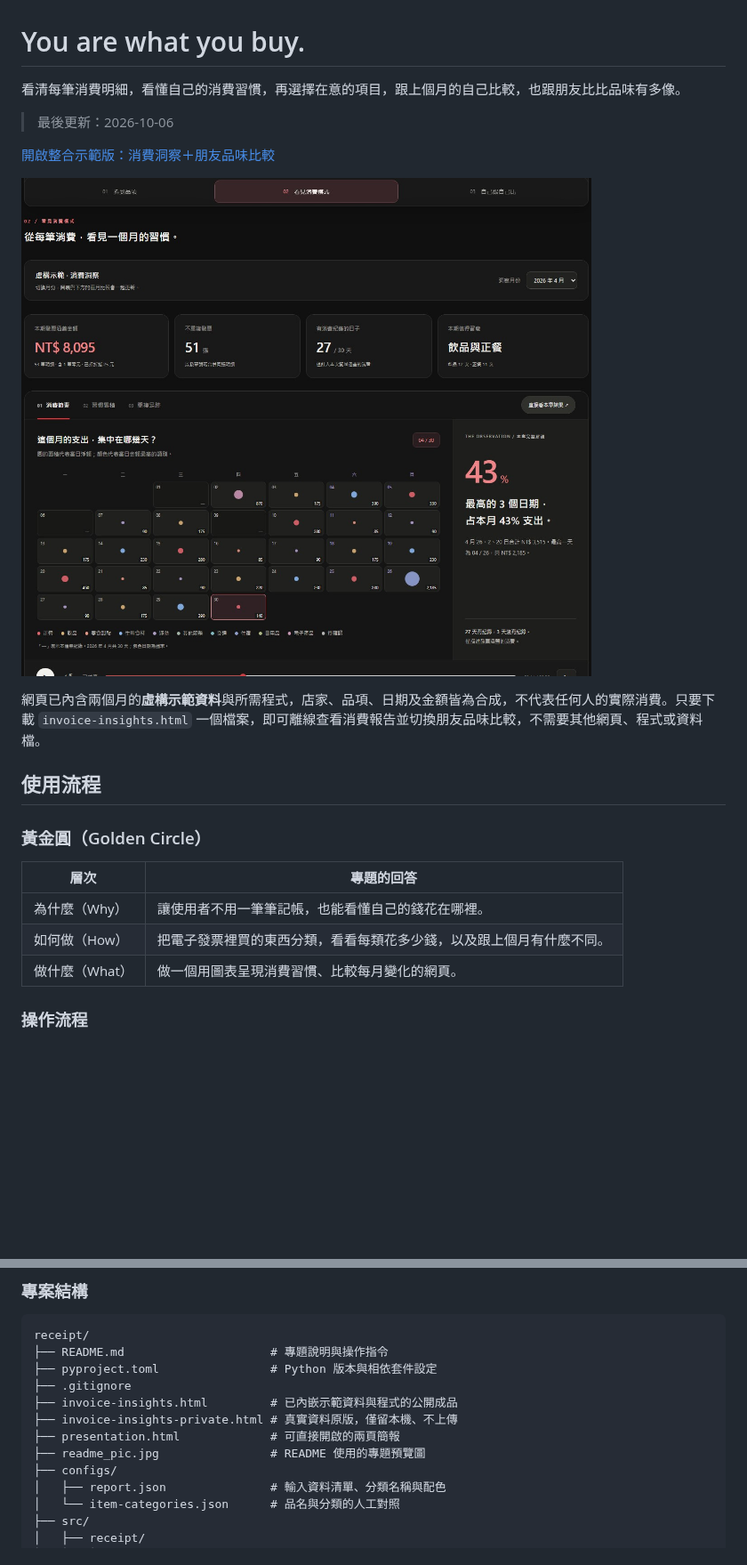
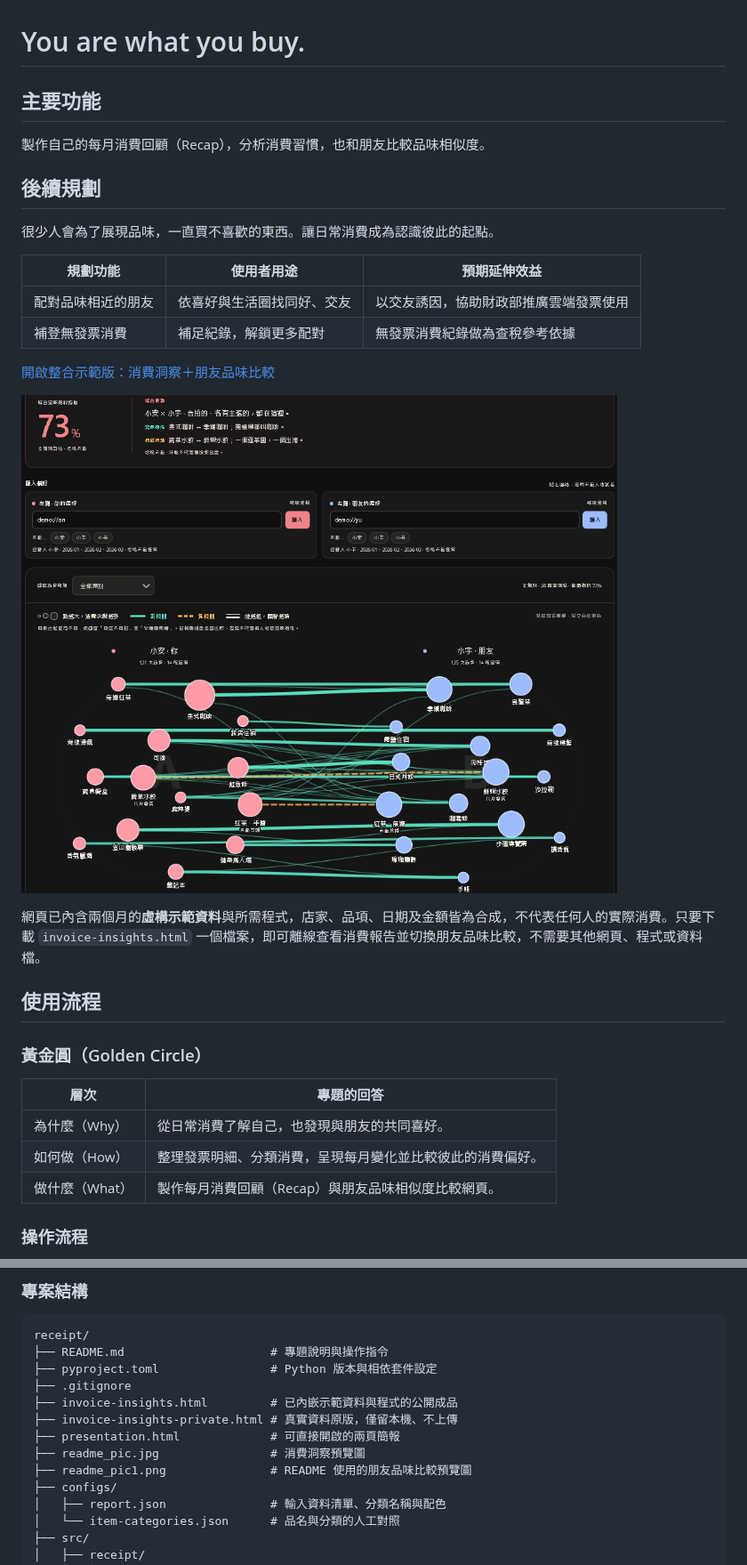
Before and after one commit to lee851104/receipt, a Markdown page: README.md, 2 parts joined by grey strips. Shown at 89% size. Drawn GitHub-style; pictures changed too: readme_pic1.png (added); blank space fills up the shorter version.

Commit message:
Set default taste comparison and update project overview

```diff
--- a/README.md
+++ b/README.md
@@ -1,12 +1,21 @@
 # You are what you buy.
 
-看清每筆消費明細，看懂自己的消費習慣，再選擇在意的項目，跟上個月的自己比較，也跟朋友比比品味有多像。
+## 主要功能
 
-> 最後更新：2026-10-06
+製作自己的每月消費回顧（Recap），分析消費習慣，也和朋友比較品味相似度。
+
+## 後續規劃
+
+很少人會為了展現品味，一直買不喜歡的東西。讓日常消費成為認識彼此的起點。
+
+| 規劃功能 | 使用者用途 | 預期延伸效益 |
+|---|---|---|
+| 配對品味相近的朋友 | 依喜好與生活圈找同好、交友 | 以交友誘因，協助財政部推廣雲端發票使用 |
+| 補登無發票消費 | 補足紀錄，解鎖更多配對 | 無發票消費紀錄做為查稅參考依據 |
 
 [開啟整合示範版：消費洞察＋朋友品味比較](https://lee851104.github.io/receipt/invoice-insights.html)
 
-![專題網頁預覽：虛構示範資料的消費統計與日期分布](readme_pic.jpg)
+![專題網頁預覽：虛構示範人物的朋友品味比較與品項連線](readme_pic1.png)
 
 網頁已內含兩個月的**虛構示範資料**與所需程式，店家、品項、日期及金額皆為合成，不代表任何人的實際消費。只要下載 `invoice-insights.html` 一個檔案，即可離線查看消費報告並切換朋友品味比較，不需要其他網頁、程式或資料檔。
 
@@ -16,9 +25,9 @@
 
 | 層次 | 專題的回答 |
 |---|---|
-| 為什麼（Why） | 讓使用者不用一筆筆記帳，也能看懂自己的錢花在哪裡。 |
-| 如何做（How） | 把電子發票裡買的東西分類，看看每類花多少錢，以及跟上個月有什麼不同。 |
-| 做什麼（What） | 做一個用圖表呈現消費習慣、比較每月變化的網頁。 |
+| 為什麼（Why） | 從日常消費了解自己，也發現與朋友的共同喜好。 |
+| 如何做（How） | 整理發票明細、分類消費，呈現每月變化並比較彼此的消費偏好。 |
+| 做什麼（What） | 製作每月消費回顧（Recap）與朋友品味相似度比較網頁。 |
 
 ### 操作流程
 
@@ -108,7 +117,8 @@ receipt/
 ├── invoice-insights.html         # 已內嵌示範資料與程式的公開成品
 ├── invoice-insights-private.html # 真實資料原版，僅留本機、不上傳
 ├── presentation.html             # 可直接開啟的兩頁簡報
-├── readme_pic.jpg                # README 使用的專題預覽圖
+├── readme_pic.jpg                # 消費洞察預覽圖
+├── readme_pic1.png               # README 使用的朋友品味比較預覽圖
 ├── configs/
 │   ├── report.json               # 輸入資料清單、分類名稱與配色
 │   └── item-categories.json      # 品名與分類的人工對照
```
Also changed, not shown: other parts of README.md (+1 -1 lines), 3 other files.
